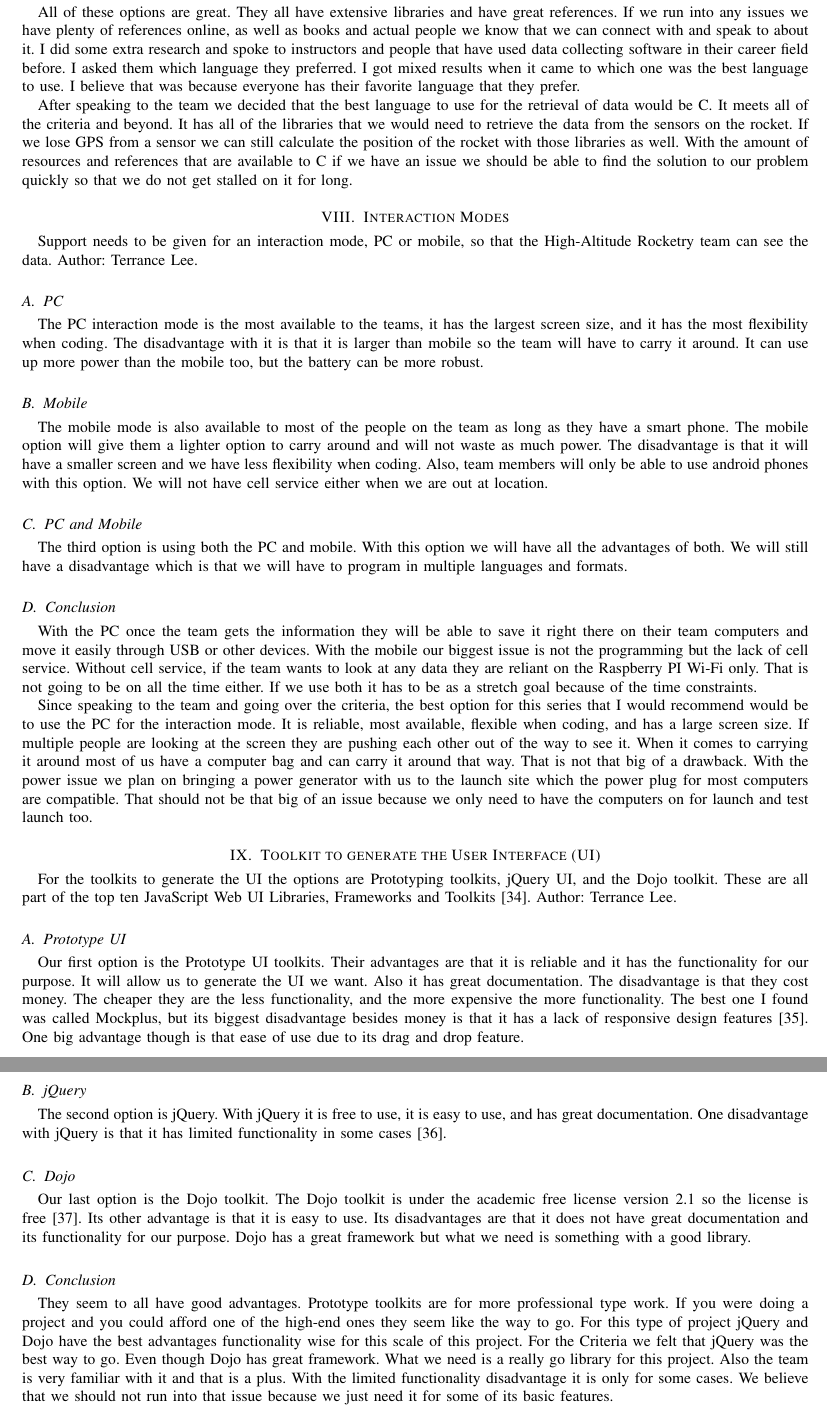
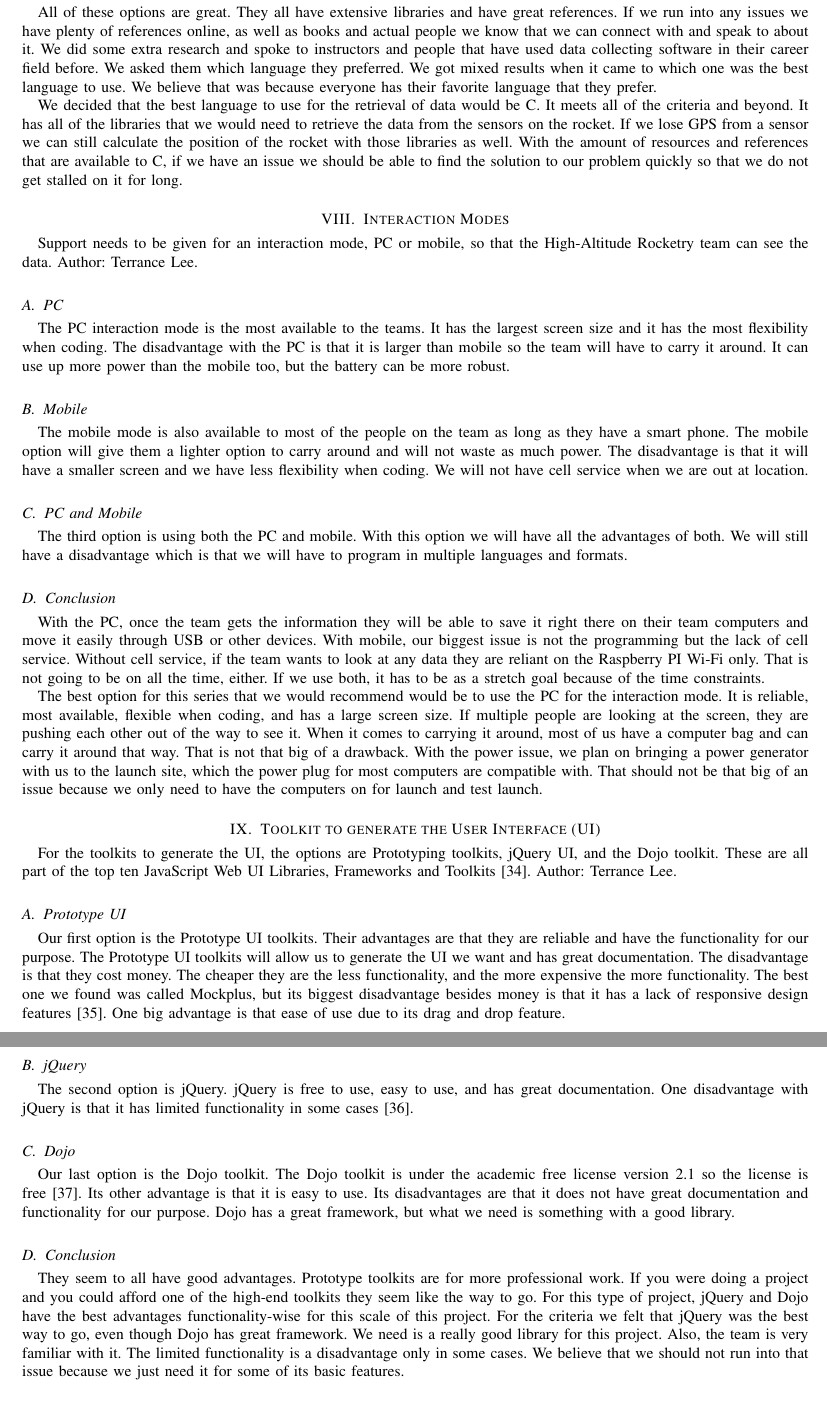
Before and after one commit to 100k-rocketry/groundstation, a LaTeX paper (doc/technology-review/technology-review.tex): two parts of pages 7 and 8 of 10, joined at a grey line, cut so that both start at the same text. Compiled offline with pdfLaTeX; a missing font is replaced by an installed copy or a similar font; a LaTeX package or settings file that is missing is left out.

Commit message:
More proofreading

```diff
--- a/doc/technology-review/technology-review.tex
+++ b/doc/technology-review/technology-review.tex
@@ -394,17 +394,17 @@
    	All of these options are great. They all have extensive libraries and have great references.
 	If we run into any issues we have plenty of references online, as well as books and actual people we know that we can connect
 	with and speak to about it.
-	I did some extra research and spoke to instructors and people that have used data collecting software in their career field
+	We did some extra research and spoke to instructors and people that have used data collecting software in their career field
 	before.
-	I asked them which language they preferred.
-	I got mixed results when it came to which one was the best language to use.
-	I believe that was because everyone has their favorite language that they prefer.
+	We asked them which language they preferred.
+	We got mixed results when it came to which one was the best language to use.
+	We believe that was because everyone has their favorite language that they prefer.
 
-   	After speaking to the team we decided that the best language to use for the retrieval of data would be C.
+   	We decided that the best language to use for the retrieval of data would be C.
 	It meets all of the criteria and beyond.
 	It has all of the libraries that we would need to retrieve the data from the sensors on the rocket.
 	If we lose GPS from a sensor we can still calculate the position of the rocket with those libraries as well.
-	With the amount of resources and references that are available to C if we have an issue we should be able to find the solution
+	With the amount of resources and references that are available to C, if we have an issue we should be able to find the solution
 	to our problem quickly so that we do not get stalled on it for long.
 
     \section{Interaction Modes}
@@ -413,8 +413,8 @@
 
    	\subsection{PC}
    	\index{PC}
-   	The PC interaction mode is the most available to the teams, it has the largest screen size, and it has the most
-	flexibility when coding. The disadvantage with it is that it is larger than mobile so the team will have to carry it around.
+   	The PC interaction mode is the most available to the teams. It has the largest screen size and it has the most
+	flexibility when coding. The disadvantage with the PC is that it is larger than mobile so the team will have to carry it around.
 	It can use up more power than the mobile too, but the battery can be more robust.
 
    	\subsection{Mobile}
@@ -422,8 +422,7 @@
    	The mobile mode is also available to most of the people on the team as long as they have a smart phone.
 	The mobile option will give them a lighter option to carry around and will not waste as much power.
 	The disadvantage is that it will have a smaller screen and we have less flexibility when coding.
-	Also, team members will only be able to use android phones with this option.
-	We will not have cell service either when we are out at location.
+	We will not have cell service when we are out at location.
 
    	\subsection{PC and Mobile}
     \index{PC}
@@ -433,44 +432,43 @@
 	We will still have a disadvantage which is that we will have to program in multiple languages and formats.
 
    	\subsection{Conclusion}
-   	With the PC once the team gets the information they will be able to save it right there on their team computers and move it
+   	With the PC, once the team gets the information they will be able to save it right there on their team computers and move it
 	easily through USB or other devices.
-	With the mobile our biggest issue is not the programming but the lack of cell service.
+	With mobile, our biggest issue is not the programming but the lack of cell service.
 	Without cell service, if the team wants to look at any data they are reliant on the Raspberry PI Wi-Fi only.
-	That is not going to be on all the time either.
-	If we use both it has to be as a stretch goal because of the time constraints.
+	That is not going to be on all the time, either.
+	If we use both, it has to be as a stretch goal because of the time constraints.
 
-   	Since speaking to the team and going over the criteria, the best option for this series that I would recommend would be to use
-	the PC for the interaction mode.
+   	The best option for this series that we would recommend would be to use the PC for the interaction mode.
 	It is reliable, most available, flexible when coding, and has a large screen size.
-	If multiple people are looking at the screen they are pushing each other out of the way to see it.
-	When it comes to carrying it around most of us have a computer bag and can carry it around that way.
+	If multiple people are looking at the screen, they are pushing each other out of the way to see it.
+	When it comes to carrying it around, most of us have a computer bag and can carry it around that way.
 	That is not that big of a drawback.
-	With the power issue we plan on bringing a power generator with us to the launch site which the power plug for most computers
-	are compatible.
-	That should not be that big of an issue because we only need to have the computers on for launch and test launch too.
+	With the power issue, we plan on bringing a power generator with us to the launch site, which the power plug for most computers
+	are compatible with.
+	That should not be that big of an issue because we only need to have the computers on for launch and test launch.
 
     \section{Toolkit to generate the User Interface (UI)}
     \index{User Interface}
     \index{Toolkit to generate the User Interface}
- 	For the toolkits to generate the UI the options are Prototyping toolkits, jQuery UI, and the Dojo toolkit.
+ 	For the toolkits to generate the UI, the options are Prototyping toolkits, jQuery UI, and the Dojo toolkit.
 	These are all part of the top ten JavaScript Web UI Libraries, Frameworks and Toolkits~\cite{10-javascript-web-ui-libraries-frameworks-and-toolkits}.
 	Author: Terrance Lee.
 
    	\subsection{Prototype UI}
    	\index{Prototype UI}
    	Our first option is the Prototype UI toolkits.
-	Their advantages are that it is reliable and it has the functionality for our purpose.
-	It will allow us to generate the UI we want. Also it has great documentation.
+	Their advantages are that they are reliable and have the functionality for our purpose.
+	The Prototype UI toolkits will allow us to generate the UI we want and has great documentation.
 	The disadvantage is that they cost money.
 	The cheaper they are the less functionality, and the more expensive the more functionality.
-	The best one I found was called Mockplus, but its biggest disadvantage besides money is that it has a lack of responsive design
+	The best one we found was called Mockplus, but its biggest disadvantage besides money is that it has a lack of responsive design
 	features~\cite{pros-and-cons-of-four-prototyping-tools}.
-	One big advantage though is that ease of use due to its drag and drop feature.
+	One big advantage is that ease of use due to its drag and drop feature.
 
    	\subsection{jQuery}
    	\index{jQuery}
-   	The second option is jQuery. With jQuery it is free to use, it is easy to use, and has great documentation.
+   	The second option is jQuery. jQuery is free to use, easy to use, and has great documentation.
 	One disadvantage with jQuery is that it has limited functionality in some cases~\cite{jquery-disadvantages-and-advantages}.
 
    	\subsection{Dojo}
@@ -478,17 +476,17 @@
    	Our last option is the Dojo toolkit.
 	The Dojo toolkit is under the academic free license version 2.1 so the license is free~\cite{dojo-toolkit-license}.
 	Its other advantage is that it is easy to use.
-	Its disadvantages are that it does not have great documentation and its functionality for our purpose.
-	Dojo has a great framework but what we need is something with a good library.
+	Its disadvantages are that it does not have great documentation and functionality for our purpose.
+	Dojo has a great framework, but what we need is something with a good library.
 
    	\subsection{Conclusion}
      	They seem to all have good advantages.
-	Prototype toolkits are for more professional type work.
-	If you were doing a project and you could afford one of the high-end ones they seem like the way to go.
-	For this type of project jQuery and Dojo have the best advantages functionality wise for this scale of this project.
-      	For the Criteria we felt that jQuery was the best way to go. Even though Dojo has great framework.
-	What we need is a really go library for this project. Also the team is very familiar with it and that is a plus.
-	With the limited functionality disadvantage it is only for some cases.
+	Prototype toolkits are for more professional work.
+	If you were doing a project and you could afford one of the high-end toolkits they seem like the way to go.
+	For this type of project, jQuery and Dojo have the best advantages functionality-wise for this scale of this project.
+      	For the criteria we felt that jQuery was the best way to go, even though Dojo has great framework.
+	We need is a really good library for this project. Also, the team is very familiar with it.
+	The limited functionality is a disadvantage only in some cases.
 	We believe that we should not run into that issue because we just need it for some of its basic features.
 
 	% Make the index
```
Also changed, not shown: doc/technology-review/technology-review.tex (58 more changed lines).
